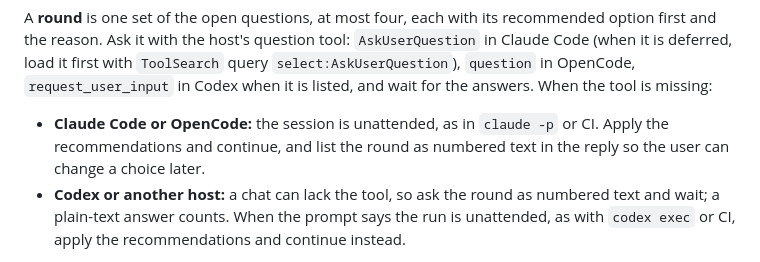
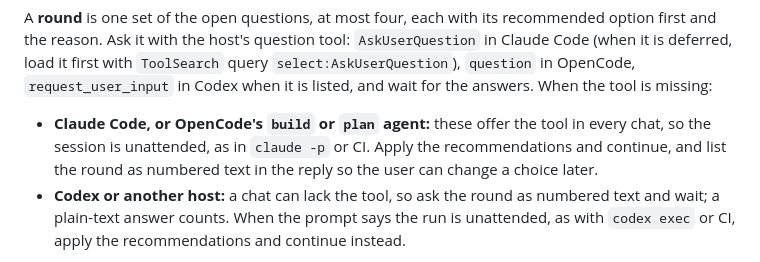
Before and after one commit to aantoniadis/skills, a Markdown page: skills/ASKING.md, the part around the change. GitHub-like rendering.

Commit message:
Narrow no-tool kickoff to OpenCode's build and plan agents; compare once
Co-Authored-By: Claude Opus 5.5 <noreply@anthropic.com>

```diff
--- a/skills/ASKING.md
+++ b/skills/ASKING.md
@@ -15,8 +15,8 @@ recommended option first and the reason. Ask it with the host's question tool:
 `request_user_input` in Codex when it is listed, and wait for the answers.
 When the tool is missing:
 
-- **Claude Code or OpenCode:** the session is unattended, as in `claude -p`
-  or CI. Apply the recommendations and continue, and list the round as
+- **Claude Code, or OpenCode's `build` or `plan` agent:** these offer the
+  tool in every chat, so the session is unattended, as in `claude -p` or CI. Apply the recommendations and continue, and list the round as
   numbered text in the reply so the user can change a choice later.
 - **Codex or another host:** a chat can lack the tool, so ask the round as
   numbered text and wait; a plain-text answer counts. When the prompt says the
```
Also changed, not shown: skills/TOOL-SETUP.md (+4 -3 lines), skills/setup-tools/SKILL.md (+2 -2 lines).
